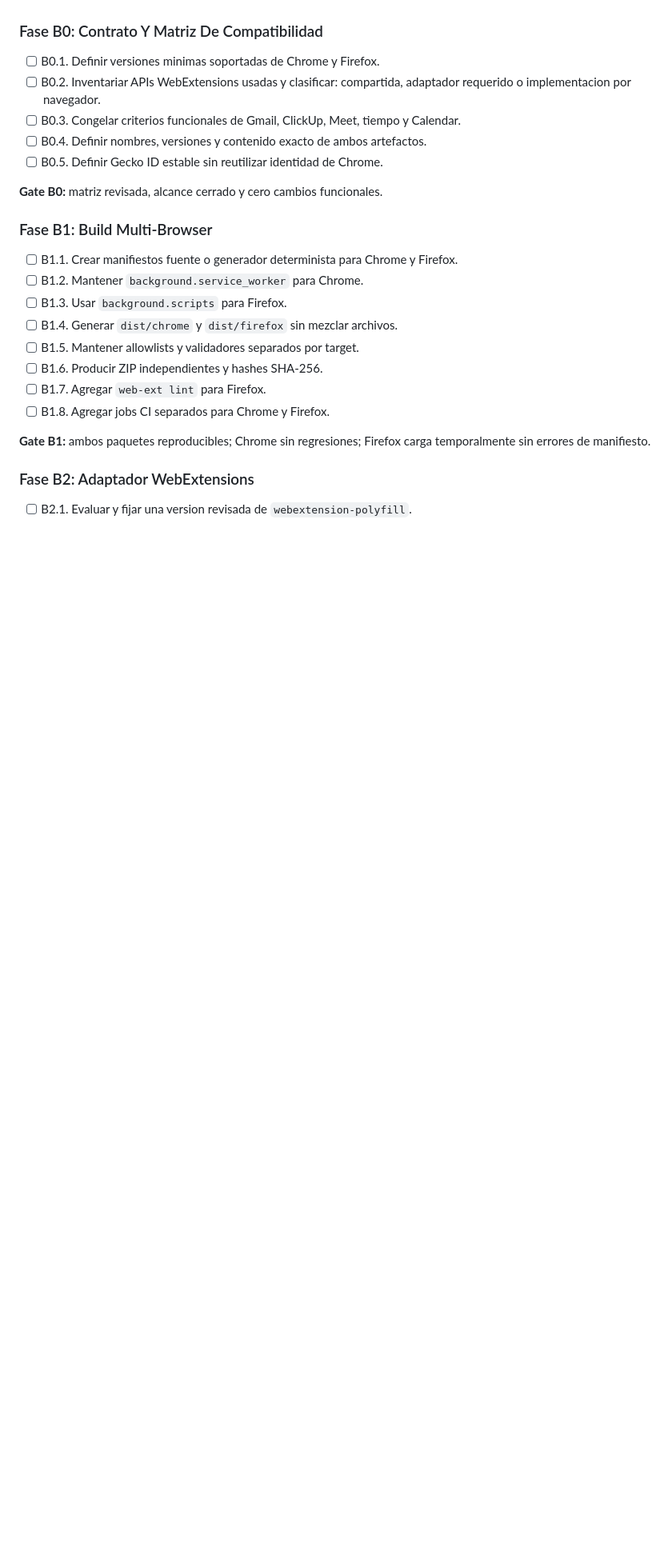
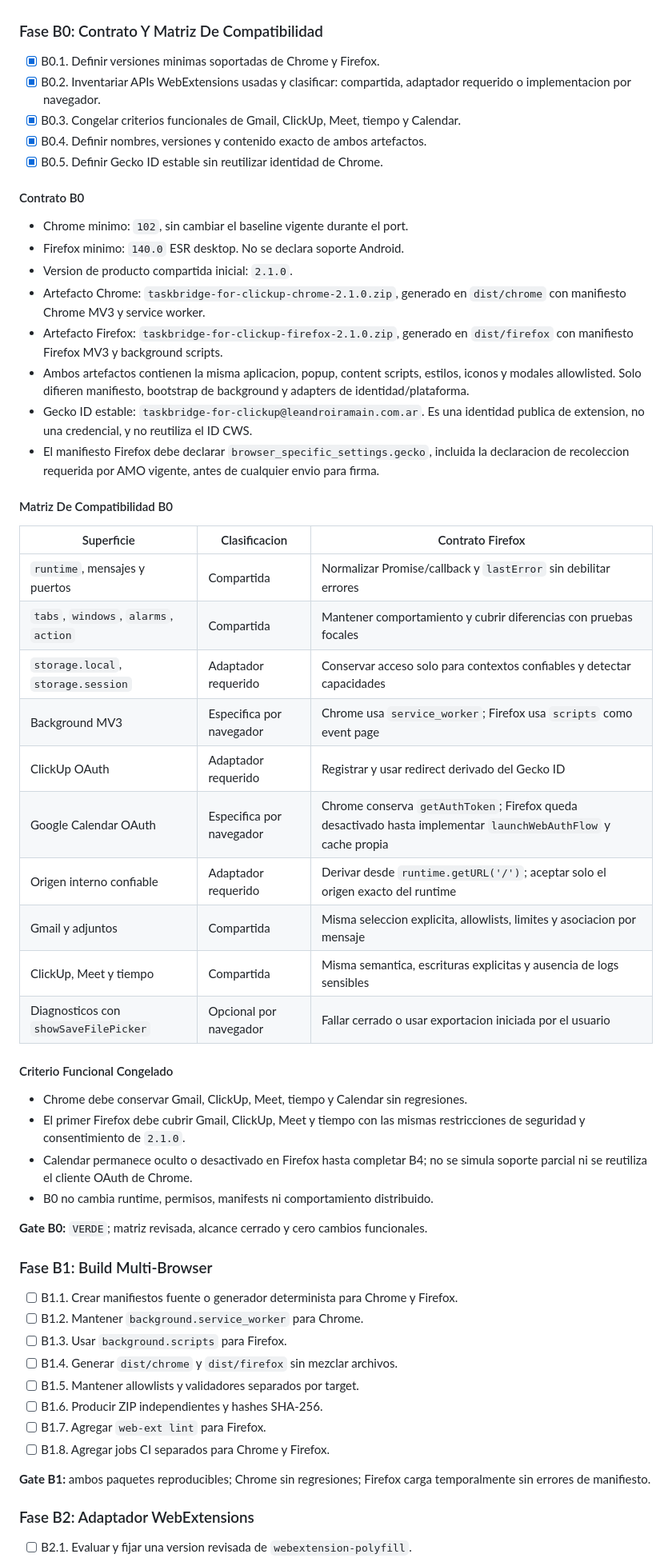
Before and after one commit to Diramain/clickup-gmail-chrome, a Markdown page: MULTIBROWSER_MIGRATION_PLAN.md, the part around one of its changes. Shown at 80% size. GitHub-like rendering; blank space fills up the shorter version.

Commit message:
docs: define Firefox compatibility contract

```diff
--- a/MULTIBROWSER_MIGRATION_PLAN.md
+++ b/MULTIBROWSER_MIGRATION_PLAN.md
@@ -161,15 +162,58 @@ ClickUp, Meet y tiempo antes de habilitar Google Calendar.
 
 ### Fase B0: Contrato Y Matriz De Compatibilidad
 
-- [ ] B0.1. Definir versiones minimas soportadas de Chrome y Firefox.
-- [ ] B0.2. Inventariar APIs WebExtensions usadas y clasificar: compartida,
+- [x] B0.1. Definir versiones minimas soportadas de Chrome y Firefox.
+- [x] B0.2. Inventariar APIs WebExtensions usadas y clasificar: compartida,
   adaptador requerido o implementacion por navegador.
-- [ ] B0.3. Congelar criterios funcionales de Gmail, ClickUp, Meet, tiempo y
+- [x] B0.3. Congelar criterios funcionales de Gmail, ClickUp, Meet, tiempo y
   Calendar.
-- [ ] B0.4. Definir nombres, versiones y contenido exacto de ambos artefactos.
-- [ ] B0.5. Definir Gecko ID estable sin reutilizar identidad de Chrome.
+- [x] B0.4. Definir nombres, versiones y contenido exacto de ambos artefactos.
+- [x] B0.5. Definir Gecko ID estable sin reutilizar identidad de Chrome.
 
-**Gate B0:** matriz revisada, alcance cerrado y cero cambios funcionales.
+#### Contrato B0
+
+- Chrome minimo: `102`, sin cambiar el baseline vigente durante el port.
+- Firefox minimo: `140.0` ESR desktop. No se declara soporte Android.
+- Version de producto compartida inicial: `2.1.0`.
+- Artefacto Chrome: `taskbridge-for-clickup-chrome-2.1.0.zip`, generado en
+  `dist/chrome` con manifiesto Chrome MV3 y service worker.
+- Artefacto Firefox: `taskbridge-for-clickup-firefox-2.1.0.zip`, generado en
+  `dist/firefox` con manifiesto Firefox MV3 y background scripts.
+- Ambos artefactos contienen la misma aplicacion, popup, content scripts,
+  estilos, iconos y modales allowlisted. Solo difieren manifiesto, bootstrap de
+  background y adapters de identidad/plataforma.
+- Gecko ID estable: `taskbridge-for-clickup@leandroiramain.com.ar`. Es una
+  identidad publica de extension, no una credencial, y no reutiliza el ID CWS.
+- El manifiesto Firefox debe declarar `browser_specific_settings.gecko`,
+  incluida la declaracion de recoleccion requerida por AMO vigente, antes de
+  cualquier envio para firma.
+
+#### Matriz De Compatibilidad B0
+
+| Superficie | Clasificacion | Contrato Firefox |
+| --- | --- | --- |
+| `runtime`, mensajes y puertos | Compartida | Normalizar Promise/callback y `lastError` sin debilitar errores |
+| `tabs`, `windows`, `alarms`, `action` | Compartida | Mantener comportamiento y cubrir diferencias con pruebas focales |
+| `storage.local`, `storage.session` | Adaptador requerido | Conservar acceso solo para contextos confiables y detectar capacidades |
+| Background MV3 | Especifica por navegador | Chrome usa `service_worker`; Firefox usa `scripts` como event page |
+| ClickUp OAuth | Adaptador requerido | Registrar y usar redirect derivado del Gecko ID |
+| Google Calendar OAuth | Especifica por navegador | Chrome conserva `getAuthToken`; Firefox queda desactivado hasta implementar `launchWebAuthFlow` y cache propia |
+| Origen interno confiable | Adaptador requerido | Derivar desde `runtime.getURL('/')`; aceptar solo el origen exacto del runtime |
+| Gmail y adjuntos | Compartida | Misma seleccion explicita, allowlists, limites y asociacion por mensaje |
+| ClickUp, Meet y tiempo | Compartida | Misma semantica, escrituras explicitas y ausencia de logs sensibles |
+| Diagnosticos con `showSaveFilePicker` | Opcional por navegador | Fallar cerrado o usar exportacion iniciada por el usuario |
+
+#### Criterio Funcional Congelado
+
+- Chrome debe conservar Gmail, ClickUp, Meet, tiempo y Calendar sin regresiones.
+- El primer Firefox debe cubrir Gmail, ClickUp, Meet y tiempo con las mismas
+  restricciones de seguridad y consentimiento de `2.1.0`.
+- Calendar permanece oculto o desactivado en Firefox hasta completar B4; no se
+  simula soporte parcial ni se reutiliza el cliente OAuth de Chrome.
+- B0 no cambia runtime, permisos, manifests ni comportamiento distribuido.
+
+**Gate B0:** `VERDE`; matriz revisada, alcance cerrado y cero cambios
+funcionales.
 
 ### Fase B1: Build Multi-Browser
 
```
Also changed, not shown: other parts of MULTIBROWSER_MIGRATION_PLAN.md (+12 -5 lines).
